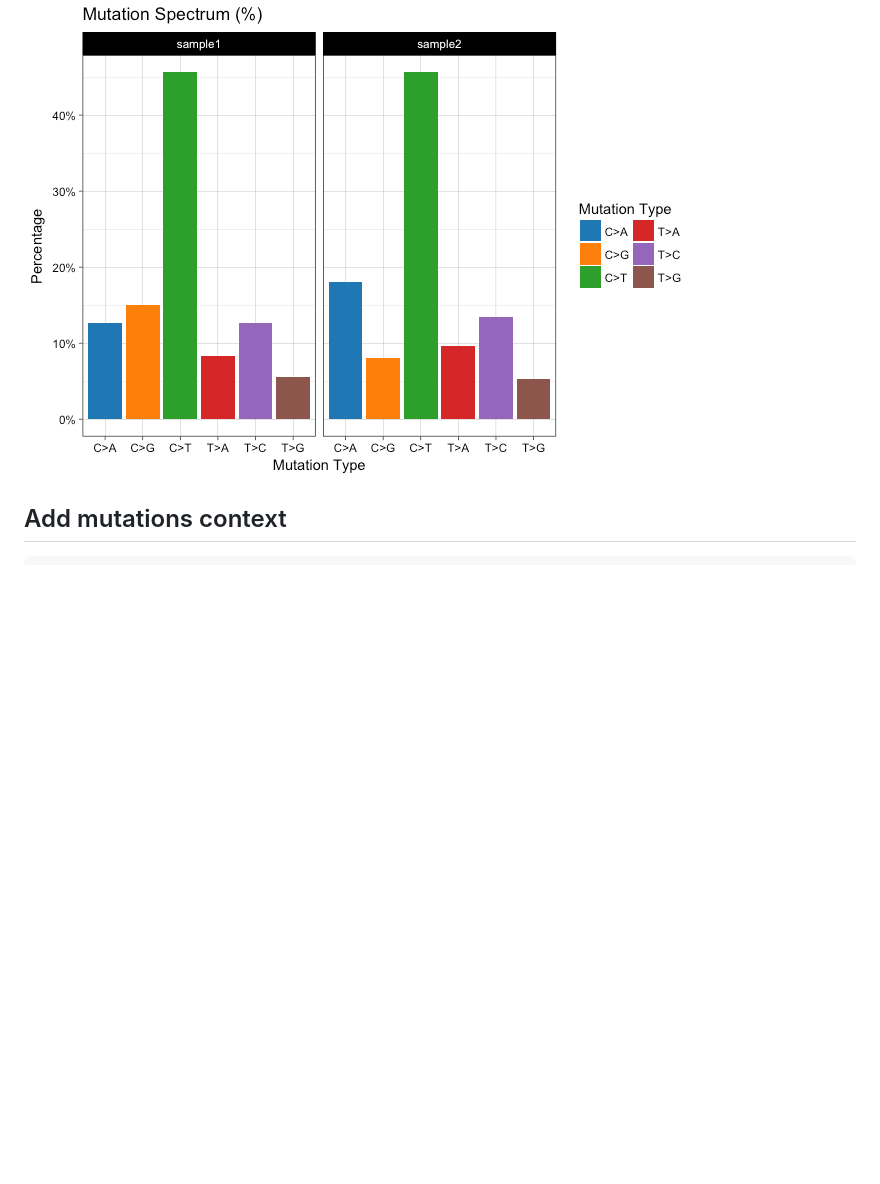
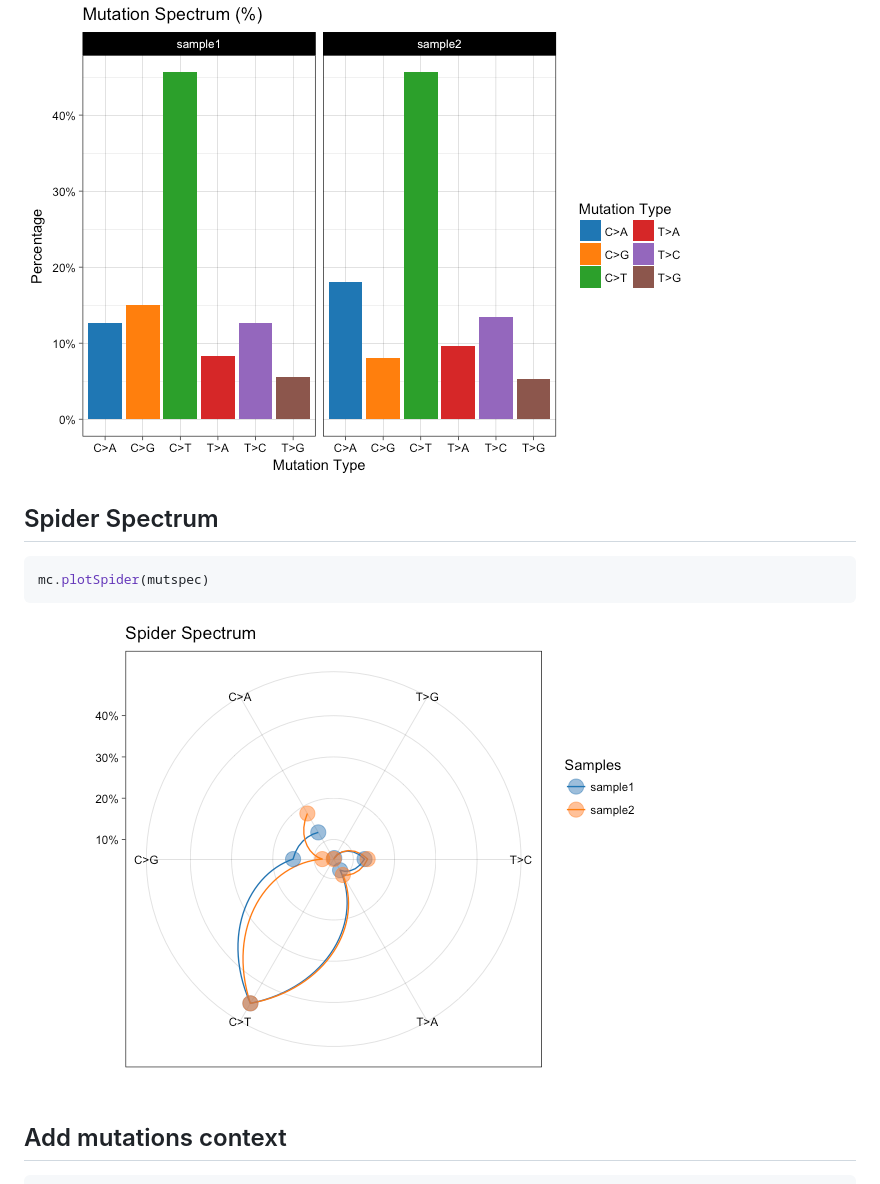
Before and after one commit to EmilieT/mutcraft, a Markdown page: README.md, the part around the change printed below. Drawn GitHub-style; pictures changed too: README-unnamed-chunk-6-1.png (added); blank space fills up the shorter version.

````diff
--- a/README.md
+++ b/README.md
@@ -44,6 +44,15 @@ mc.plotSpectrum(mutspec,"prop",print.num=F)
 
 ![](README-unnamed-chunk-5-1.png)
 
+Spider Spectrum
+---------------
+
+``` r
+mc.plotSpider(mutspec)
+```
+
+![](README-unnamed-chunk-6-1.png)
+
 Add mutations context
 ---------------------
 
````
Also changed, not shown: other parts of README.md (+11 -1 lines), README-unnamed-chunk-8-1.png (added), README-unnamed-chunk-9-1.png (added), 9 other files.
